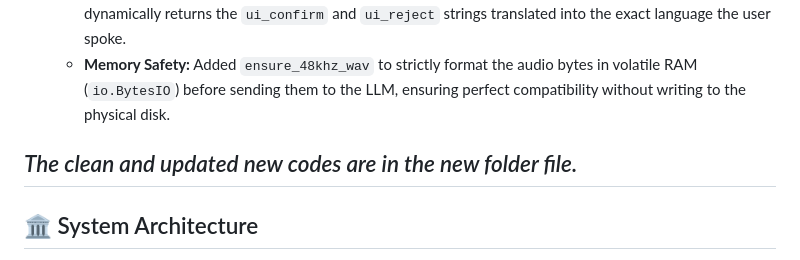
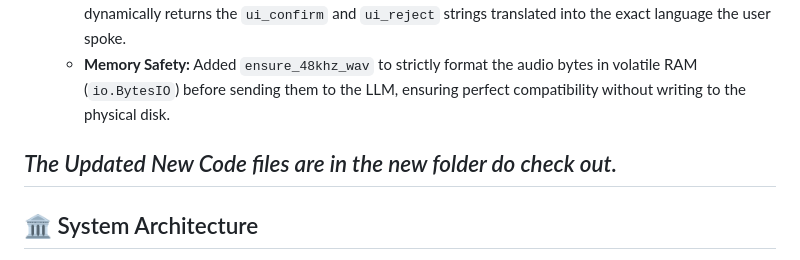
Before and after one commit to CHERRY0456/VAAKBOT, a Markdown page: README.md, the part around the change. Drawn GitHub-style.

Commit message:
Revise README for improved clarity on code location
Updated wording for clarity in README.

```diff
--- a/README.md
+++ b/README.md
@@ -39,7 +39,7 @@ During development, we upgraded the system from a technical visualization dashbo
     * **Dynamic Mother-Tongue Translation:** The AI now listens to the audio, detects the dialect/language, and dynamically returns the `ui_confirm` and `ui_reject` strings translated into the exact language the user spoke.
     * **Memory Safety:** Added `ensure_48khz_wav` to strictly format the audio bytes in volatile RAM (`io.BytesIO`) before sending them to the LLM, ensuring perfect compatibility without writing to the physical disk.
 
-*The clean and updated new codes are in the new folder file.*
+*The Updated New Code files are in the new folder do check out.*
 ---
 ## 🏛️ System Architecture
 
```
